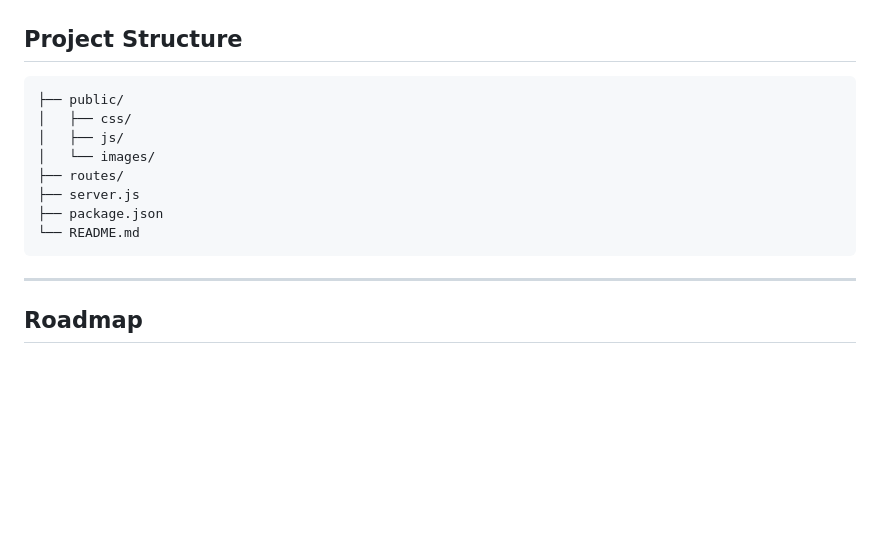
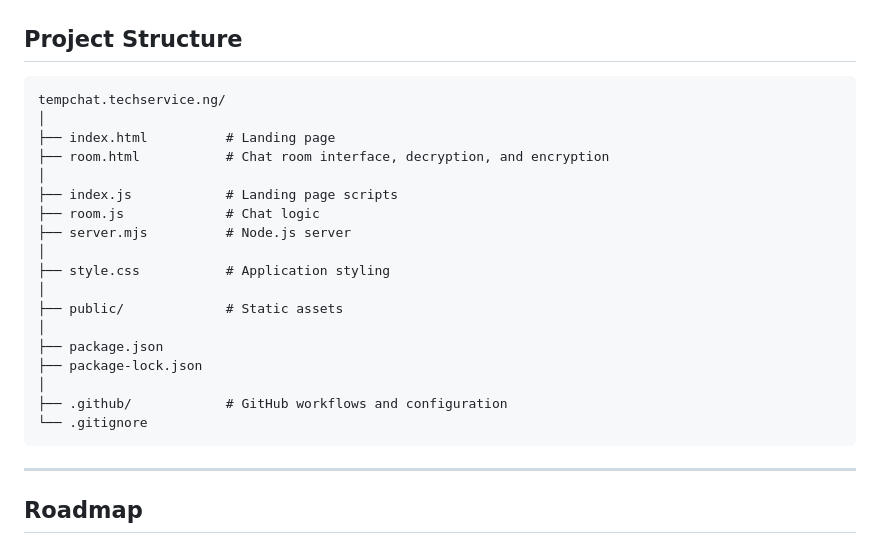
Before and after one commit to ojiiis/tempchat.techservice.ng, a Markdown page: README.md, the part around the change. Drawn GitHub-style; blank space fills up the shorter version.

Commit message:
Revise project structure section in README
Updated project structure in README to reflect new files and organization.

````diff
--- a/README.md
+++ b/README.md
@@ -106,14 +106,24 @@ The application should now be running locally.
 ## Project Structure
 
 ```text
-├── public/
-│   ├── css/
-│   ├── js/
-│   └── images/
-├── routes/
-├── server.js
+tempchat.techservice.ng/
+│
+├── index.html          # Landing page
+├── room.html           # Chat room interface, decryption, and encryption
+│
+├── index.js            # Landing page scripts
+├── room.js             # Chat logic
+├── server.mjs          # Node.js server
+│
+├── style.css           # Application styling
+│
+├── public/             # Static assets
+│
 ├── package.json
-└── README.md
+├── package-lock.json
+│
+├── .github/            # GitHub workflows and configuration
+└── .gitignore
 ```
 
 ---
````
